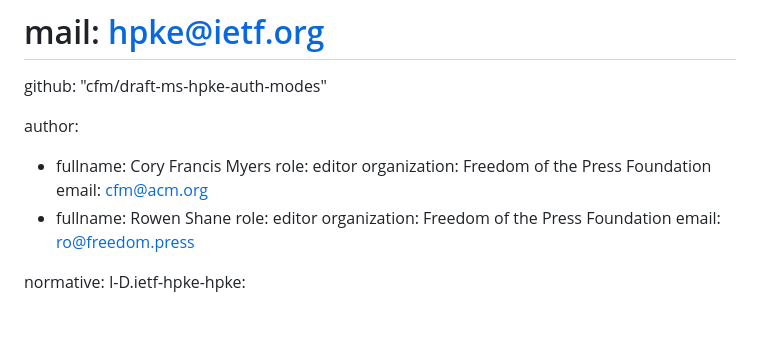
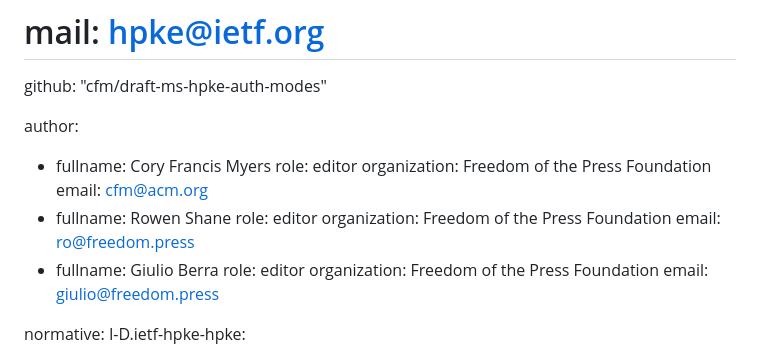
Before and after one commit to cfm/draft-ms-hpke-auth-modes, a Markdown page: draft-ms-hpke-auth-modes.md, the part around the change. GitHub-like rendering; blank space fills up the shorter version.

Commit message:
Add Giulio as co-author

```diff
--- a/draft-ms-hpke-auth-modes.md
+++ b/draft-ms-hpke-auth-modes.md
@@ -32,6 +32,11 @@ author:
     role: editor
     organization: Freedom of the Press Foundation
     email: ro@freedom.press
+  - fullname: Giulio Berra
+    role: editor
+    organization: Freedom of the Press Foundation
+    email: giulio@freedom.press
+
 
 normative:
   I-D.ietf-hpke-hpke:
```
